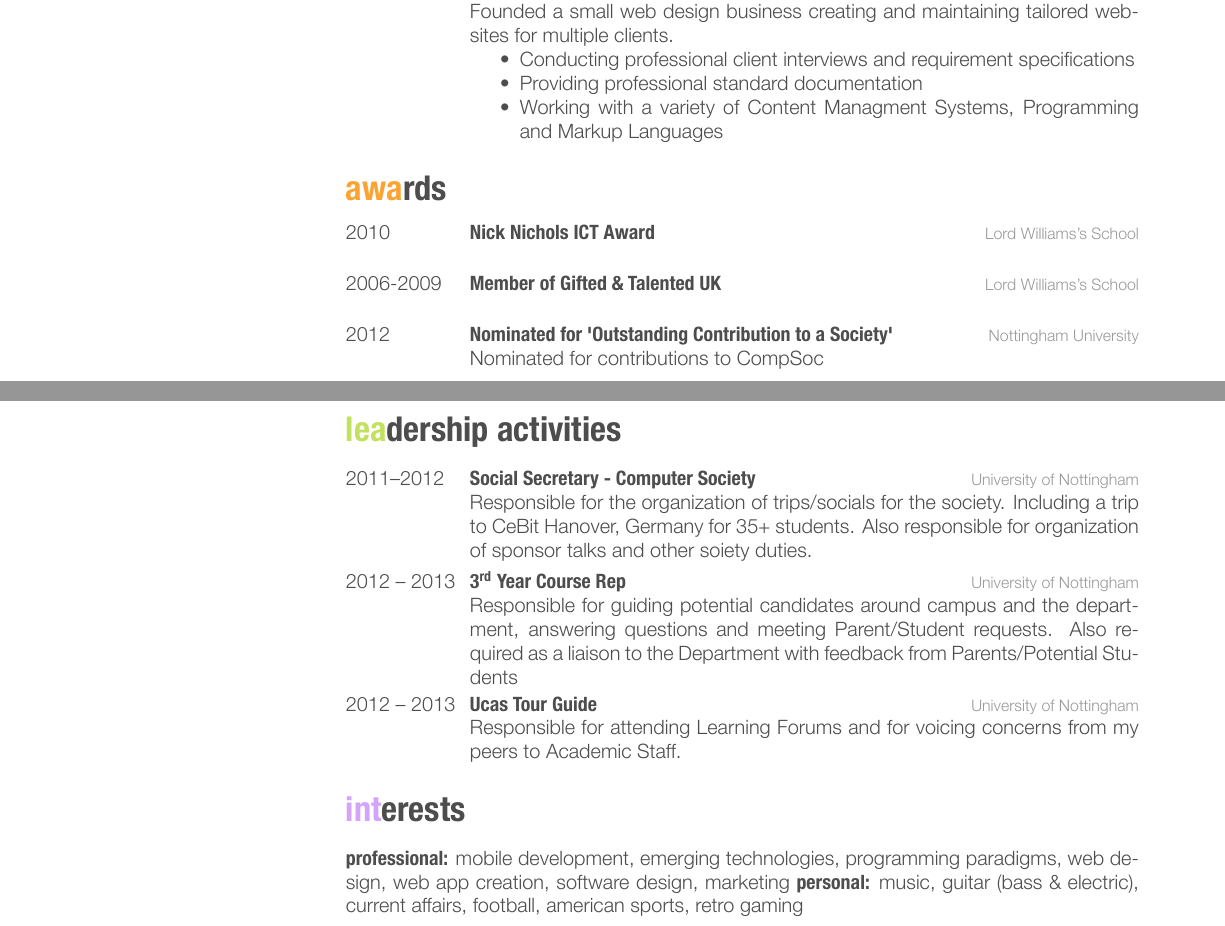
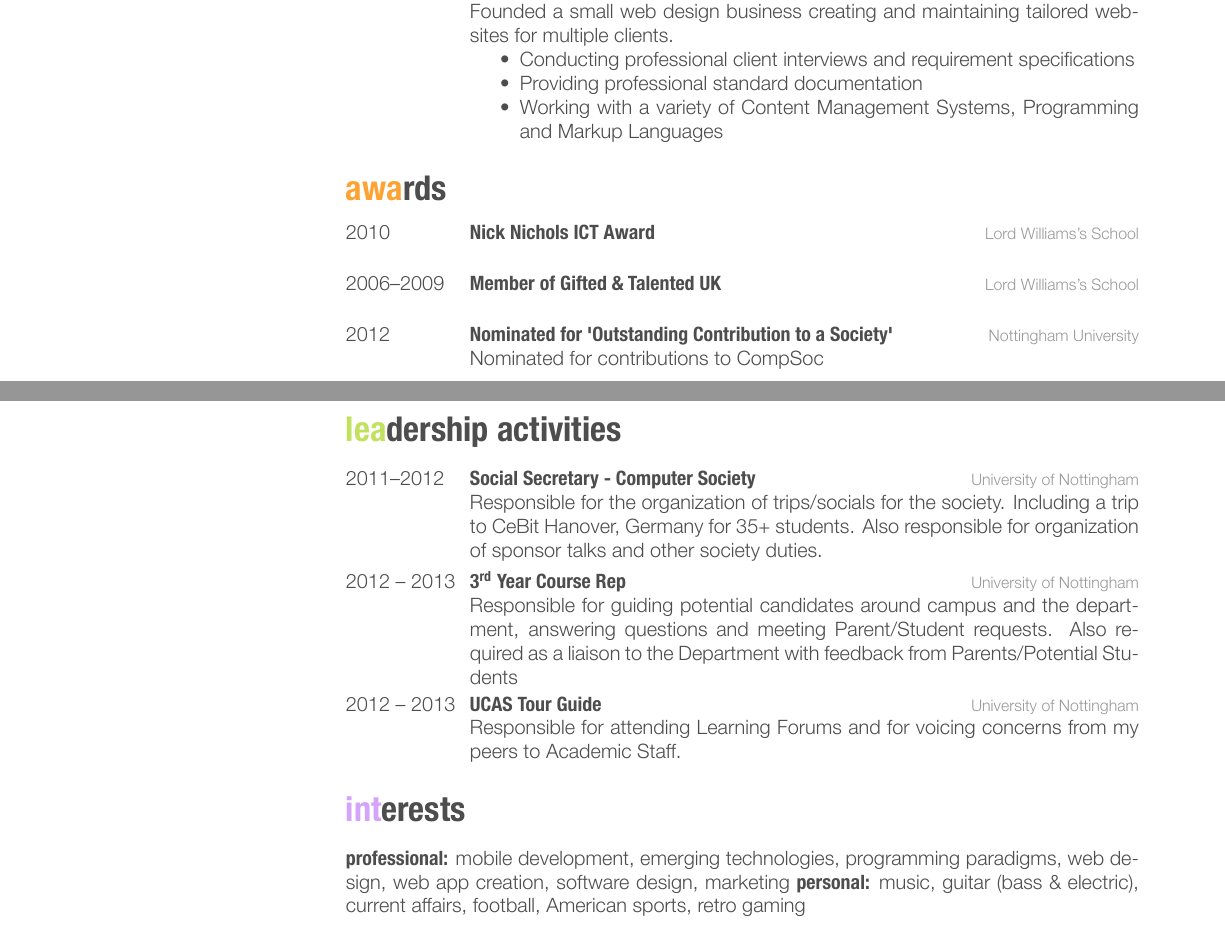
Before and after one commit to ed-george/ed-george.github.io, a LaTeX CV (other/cv/EdGeorgeCv.tex): two parts of pages 1 and 2 of 2, joined at a grey line, cut so that both start at the same text. The pictures show the PDF file other/cv/EdGeorgeCv.pdf that the author committed with the source.

Commit message:
Update CV spelling

```diff
--- a/other/cv/EdGeorgeCv.tex
+++ b/other/cv/EdGeorgeCv.tex
@@ -120,7 +120,7 @@ Founded a small web design business creating and maintaining tailored websites f
 \begin{itemize}
 \item Conducting professional client interviews and requirement specifications
 \item Providing professional standard documentation
-\item Working with a variety of Content Managment Systems, Programming and Markup Languages
+\item Working with a variety of Content Management Systems, Programming and Markup Languages
 \end{itemize}}
 %------------------------------------------------
 
@@ -165,7 +165,7 @@ Founded a small web design business creating and maintaining tailored websites f
 {Social Secretary - Computer Society}
 {University of Nottingham}
 {Responsible for the organization of trips/socials for the society.
-Including a trip to CeBit Hanover, Germany for 35+ students. Also responsible for organization of sponsor talks and other soiety duties.}
+Including a trip to CeBit Hanover, Germany for 35+ students. Also responsible for organization of sponsor talks and other society duties.}
 %------------------------------------------------
 \entry
 {2012 -- 2013}
```
Also changed, not shown: other/cv/EdGeorgeCv.pdf, other/cv/EdGeorgeCv.tex (6 more changed lines).
